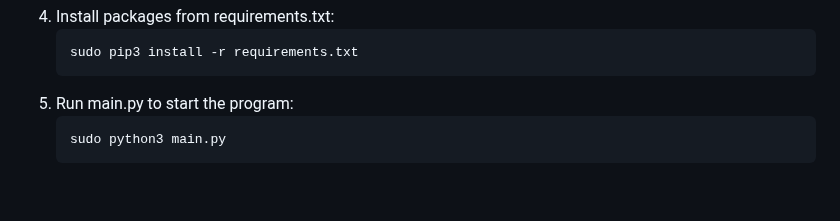
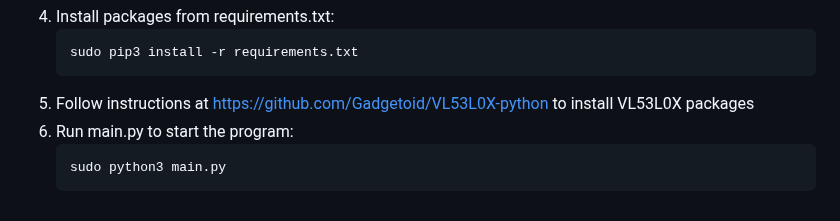
Before and after one commit to acredsfan/autonomous_mower, a Markdown page: README.md, the part around the change. Drawn GitHub-style.

````diff
--- a/README.md
+++ b/README.md
@@ -234,7 +234,8 @@ INSTALLATION INSTRUCTIONS:
     ```bash
     sudo pip3 install -r requirements.txt
     ```
-5. Run main.py to start the program:
+5. Follow instructions at https://github.com/Gadgetoid/VL53L0X-python to install VL53L0X packages
+6. Run main.py to start the program:
     ```bash
     sudo python3 main.py
     ```
````
